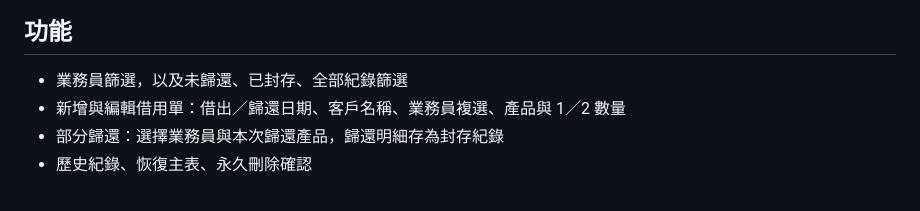
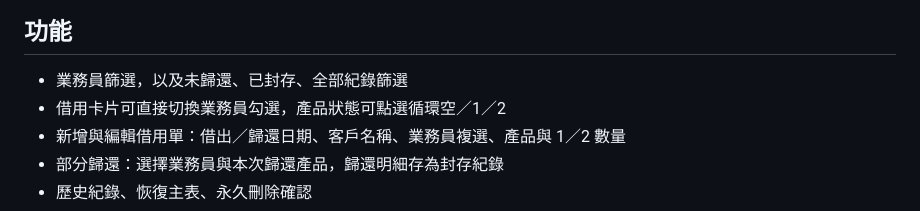
Before and after one commit to ROBOT0411/showcase-loan-manager, a Markdown page: README.md, the part around the change. Drawn GitHub-style.

Commit message:
Document mobile card controls

```diff
--- a/README.md
+++ b/README.md
@@ -5,6 +5,7 @@
 ## 功能
 
 - 業務員篩選，以及未歸還、已封存、全部紀錄篩選
+- 借用卡片可直接切換業務員勾選，產品狀態可點選循環空／1／2
 - 新增與編輯借用單：借出／歸還日期、客戶名稱、業務員複選、產品與 1／2 數量
 - 部分歸還：選擇業務員與本次歸還產品，歸還明細存為封存紀錄
 - 歷史紀錄、恢復主表、永久刪除確認
```
